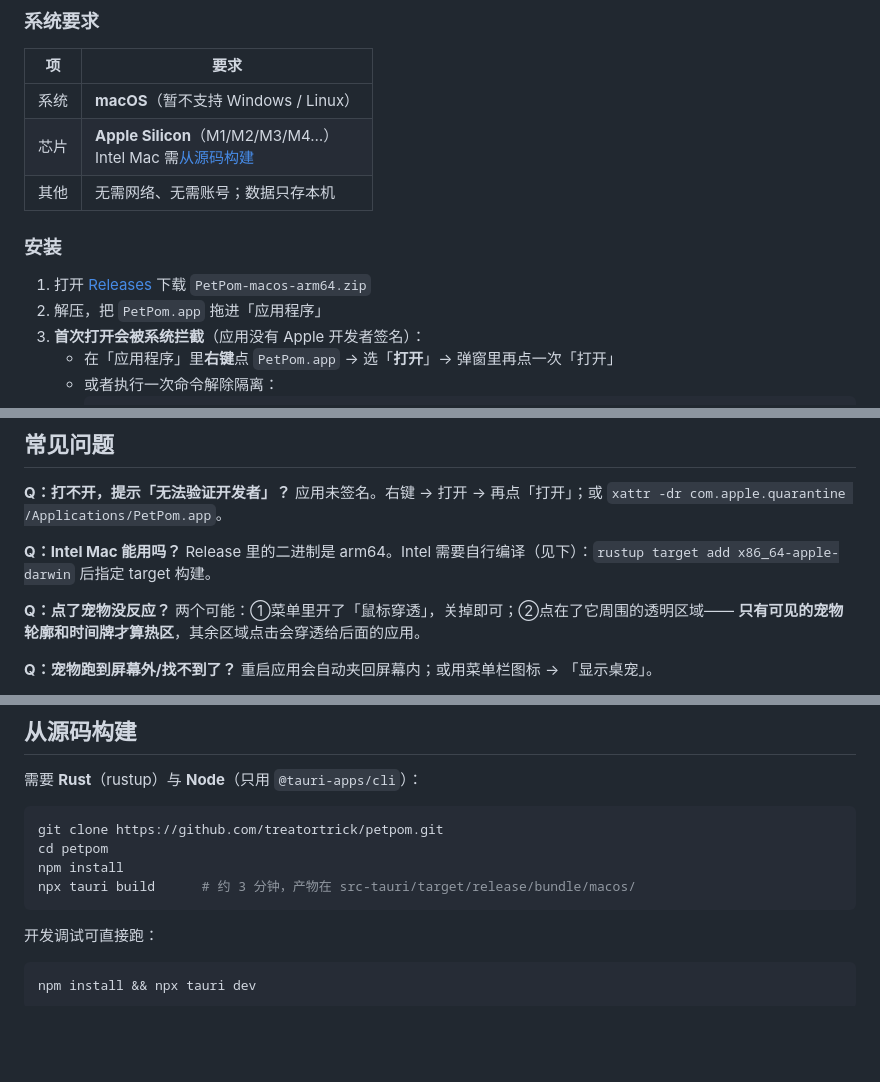
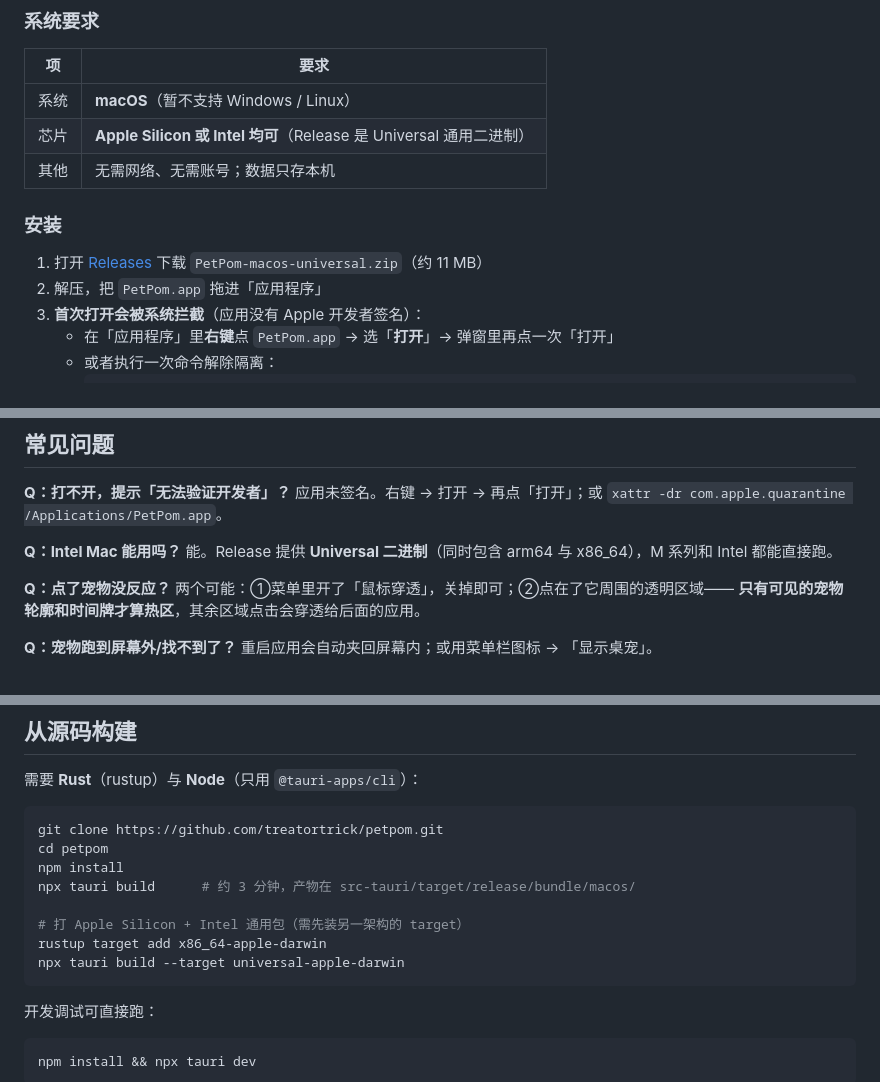
Before and after one commit to treatortrick/petpom, a Markdown page: README.md, 3 parts joined by grey strips. GitHub-like rendering; blank space fills up the shorter version.

Commit message:
Release 改为 Universal 二进制：Intel Mac 也能直接用
之前只打了 arm64，Intel 用户下载后打不开、必须自行编译——体验是断的。

改动：
1. 装 x86_64-apple-darwin target，用 --target universal-apple-darwin 重建
   产物实测 lipo -archs = x86_64 arm64，19MB（单架构 9.4MB）
2. v0.1.0 附件替换为 PetPom-macos-universal.zip（10.7MB），删除旧的 arm64 包，
   Release 标题/说明/SHA256 同步更新
3. README：芯片要求改为「Apple Silicon 或 Intel 均可」；安装文件名同步；
   Intel FAQ 改为「能直接跑」；从源码构建补 universal 命令；已知限制里注明架构已覆盖两种

注：rustup 官方源在本机被代理卡住（8s 超时），改用中科大镜像装 target。

````diff
--- a/README.md
+++ b/README.md
@@ -13,12 +13,12 @@ V0 只验证一件事：**情感化提醒是否真的比弹窗提醒更容易被
 | 项 | 要求 |
 |---|---|
 | 系统 | **macOS**（暂不支持 Windows / Linux） |
-| 芯片 | **Apple Silicon**（M1/M2/M3/M4…）<br>Intel Mac 需[从源码构建](#从源码构建) |
+| 芯片 | **Apple Silicon 或 Intel 均可**（Release 是 Universal 通用二进制） |
 | 其他 | 无需网络、无需账号；数据只存本机 |
 
 ### 安装
 
-1. 打开 [Releases](https://github.com/treatortrick/petpom/releases) 下载 `PetPom-macos-arm64.zip`
+1. 打开 [Releases](https://github.com/treatortrick/petpom/releases) 下载 `PetPom-macos-universal.zip`（约 11 MB）
 2. 解压，把 `PetPom.app` 拖进「应用程序」
 3. **首次打开会被系统拦截**（应用没有 Apple 开发者签名）：
    - 在「应用程序」里**右键**点 `PetPom.app` → 选「**打开**」→ 弹窗里再点一次「打开」
@@ -102,7 +102,7 @@ V0 只验证一件事：**情感化提醒是否真的比弹窗提醒更容易被
 应用未签名。右键 → 打开 → 再点「打开」；或 `xattr -dr com.apple.quarantine /Applications/PetPom.app`。
 
 **Q：Intel Mac 能用吗？**
-Release 里的二进制是 arm64。Intel 需要自行编译（见下）：`rustup target add x86_64-apple-darwin` 后指定 target 构建。
+能。Release 提供 **Universal 二进制**（同时包含 arm64 与 x86_64），M 系列和 Intel 都能直接跑。
 
 **Q：点了宠物没反应？**
 两个可能：①菜单里开了「鼠标穿透」，关掉即可；②点在了它周围的透明区域—— **只有可见的宠物轮廓和时间牌才算热区**，其余区域点击会穿透给后面的应用。
@@ -130,6 +130,10 @@ git clone https://github.com/treatortrick/petpom.git
 cd petpom
 npm install
 npx tauri build      # 约 3 分钟，产物在 src-tauri/target/release/bundle/macos/
+
+# 打 Apple Silicon + Intel 通用包（需先装另一架构的 target）
+rustup target add x86_64-apple-darwin
+npx tauri build --target universal-apple-darwin
 ```
 
 开发调试可直接跑：
````
Also changed, not shown: other parts of README.md (+1 -1 lines).
